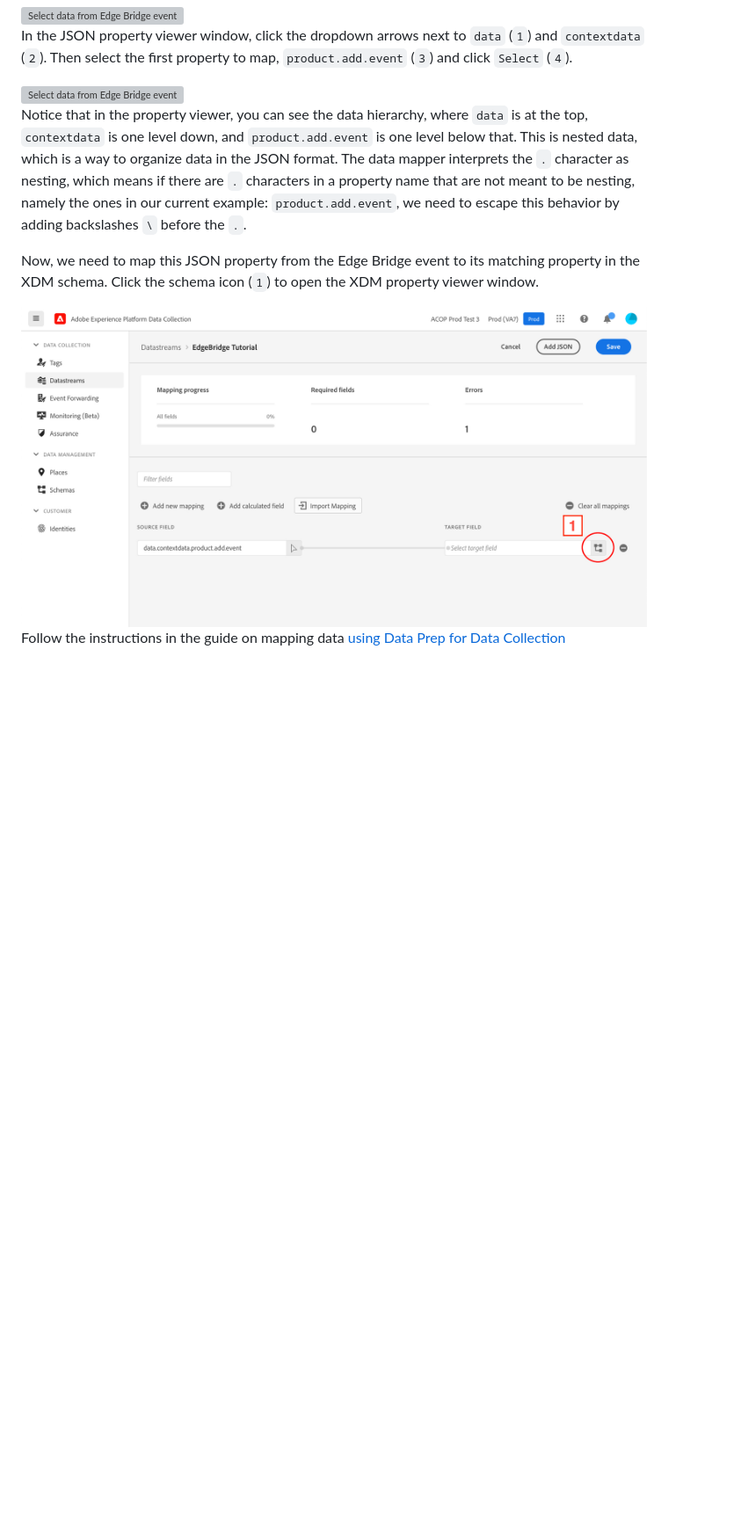
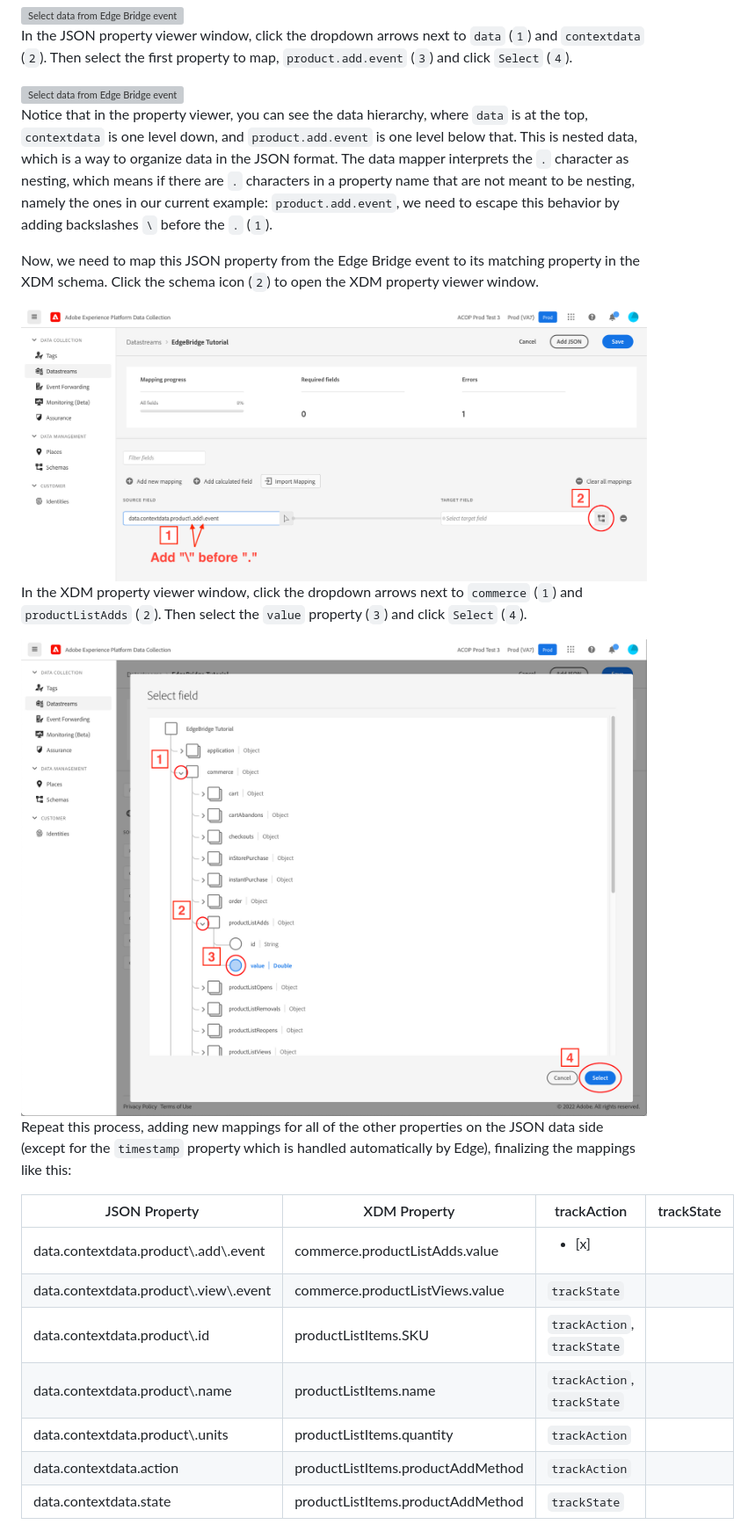
Before and after one commit to adobe/aepsdk-edgebridge-ios, a Markdown page: Documentation/tutorials/edge-bridge-tutorial.md, the part around one of its changes. Shown at 88% size. Rendered like a GitHub page; pictures changed too: Documentation/assets/edge-bridge-tutorial/datastreams-mapping-xdm-property.png (added), Documentation/assets/edge-bridge-tutorial/datastreams-mapping-xdm.png; blank space fills up the shorter version; grey boxes are pictures that could not be loaded.

Commit message:
Test table checkmark formatting

```diff
--- a/Documentation/tutorials/edge-bridge-tutorial.md
+++ b/Documentation/tutorials/edge-bridge-tutorial.md
@@ -407,8 +407,25 @@ In the JSON property viewer window, click the dropdown arrows next to `data` (`1
 
 <img src="../assets/edge-bridge-tutorial/datastreams-select-property.png" alt="Select data from Edge Bridge event" width="1100"/>
 
-Notice that in the property viewer, you can see the data hierarchy, where `data` is at the top, `contextdata` is one level down, and `product.add.event` is one level below that. This is nested data, which is a way to organize data in the JSON format. The data mapper interprets the `.` character as nesting, which means if there are `.` characters in a property name that are not meant to be nesting, namely the ones in our current example: `product.add.event`, we need to escape this behavior by adding backslashes `\` before the `.`.
+Notice that in the property viewer, you can see the data hierarchy, where `data` is at the top, `contextdata` is one level down, and `product.add.event` is one level below that. This is nested data, which is a way to organize data in the JSON format. The data mapper interprets the `.` character as nesting, which means if there are `.` characters in a property name that are not meant to be nesting, namely the ones in our current example: `product.add.event`, we need to escape this behavior by adding backslashes `\` before the `.` (`1`).
 
-Now, we need to map this JSON property from the Edge Bridge event to its matching property in the XDM schema. Click the schema icon (`1`) to open the XDM property viewer window.
+Now, we need to map this JSON property from the Edge Bridge event to its matching property in the XDM schema. Click the schema icon (`2`) to open the XDM property viewer window.
 
 <img src="../assets/edge-bridge-tutorial/datastreams-mapping-xdm.png" alt="Select data from Edge Bridge event" width="1100"/>
+
+In the XDM property viewer window, click the dropdown arrows next to `commerce` (`1`) and `productListAdds` (`2`). Then select the `value` property (`3`) and click `Select` (`4`).
+
+<img src="../assets/edge-bridge-tutorial/datastreams-mapping-xdm-property.png" alt="Select data from Edge Bridge event" width="1100"/>
+
+Repeat this process, adding new mappings for all of the other properties on the JSON data side (except for the `timestamp` property which is handled automatically by Edge), finalizing the mappings like this:
+
+| JSON Property  | XDM Property  | trackAction | trackState |
+| ------------- | ------------- | ----- | --- |
+| data.contextdata.product\\.add\\.event  | commerce.productListAdds.value  | <ul><li>[x]</li></ul> |
+| data.contextdata.product\\.view\\.event  | commerce.productListViews.value  | `trackState` |
+| data.contextdata.product\\.id  | productListItems.SKU  | `trackAction`, `trackState` |
+| data.contextdata.product\\.name  | productListItems.name  | `trackAction`, `trackState` |
+| data.contextdata.product\\.units  | productListItems.quantity  | `trackAction` |
+| data.contextdata.action  | productListItems.productAddMethod  | `trackAction` |
+| data.contextdata.state  | productListItems.productAddMethod  | `trackState` |
+
```
Also changed, not shown: other parts of Documentation/tutorials/edge-bridge-tutorial.md (+12 -0 lines).
